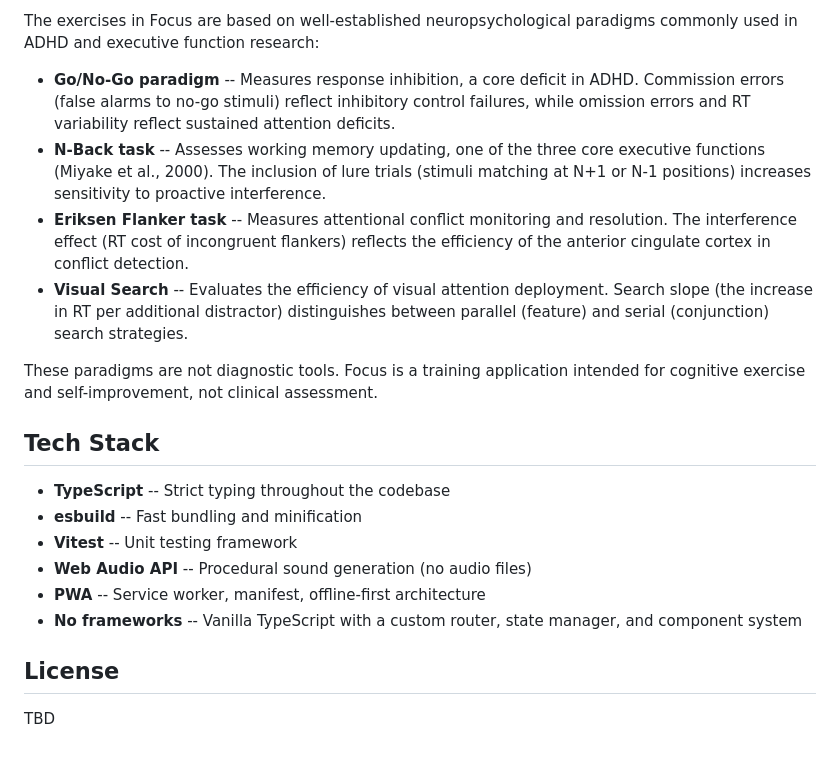
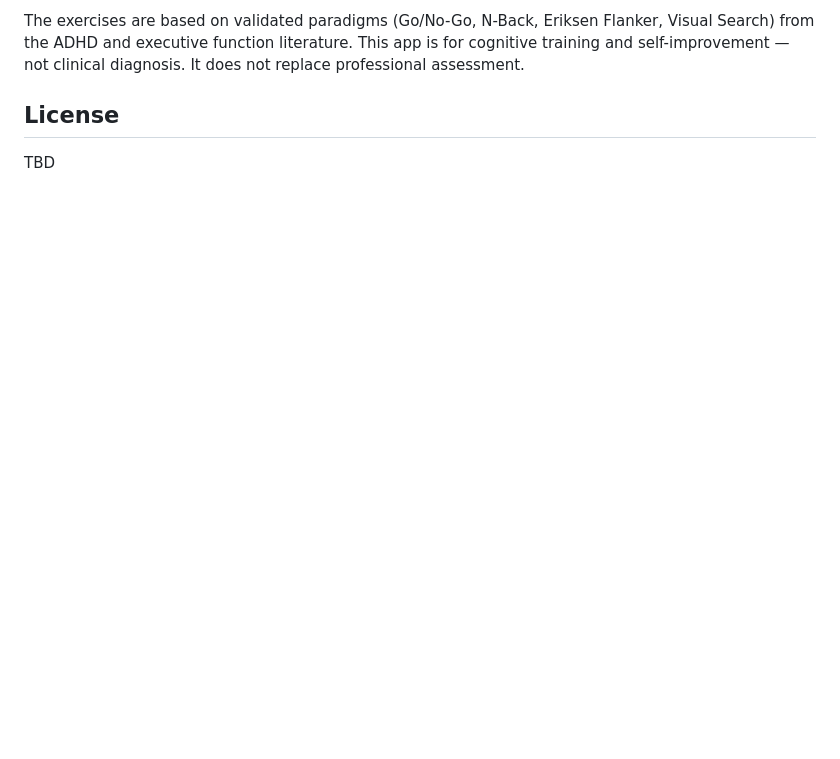
Before and after one commit to lifeart/focus, a Markdown page: README.md, the part around one of its changes. Drawn GitHub-style; blank space fills up the shorter version.

```diff
--- a/README.md
+++ b/README.md
@@ -136,21 +96,5 @@ public/
 
-The exercises in Focus are based on well-established neuropsychological paradigms commonly used in ADHD and executive function research:
-
-- **Go/No-Go paradigm** -- Measures response inhibition, a core deficit in ADHD. Commission errors (false alarms to no-go stimuli) reflect inhibitory control failures, while omission errors and RT variability reflect sustained attention deficits.
-- **N-Back task** -- Assesses working memory updating, one of the three core executive functions (Miyake et al., 2000). The inclusion of lure trials (stimuli matching at N+1 or N-1 positions) increases sensitivity to proactive interference.
-- **Eriksen Flanker task** -- Measures attentional conflict monitoring and resolution. The interference effect (RT cost of incongruent flankers) reflects the efficiency of the anterior cingulate cortex in conflict detection.
-- **Visual Search** -- Evaluates the efficiency of visual attention deployment. Search slope (the increase in RT per additional distractor) distinguishes between parallel (feature) and serial (conjunction) search strategies.
-
-These paradigms are not diagnostic tools. Focus is a training application intended for cognitive exercise and self-improvement, not clinical assessment.
-
-## Tech Stack
-
-- **TypeScript** -- Strict typing throughout the codebase
-- **esbuild** -- Fast bundling and minification
-- **Vitest** -- Unit testing framework
-- **Web Audio API** -- Procedural sound generation (no audio files)
-- **PWA** -- Service worker, manifest, offline-first architecture
-- **No frameworks** -- Vanilla TypeScript with a custom router, state manager, and component system
+The exercises are based on validated paradigms (Go/No-Go, N-Back, Eriksen Flanker, Visual Search) from the ADHD and executive function literature. This app is for cognitive training and self-improvement — not clinical diagnosis. It does not replace professional assessment.
 
 ## License
 
```
Also changed, not shown: other parts of README.md (+62 -102 lines).
